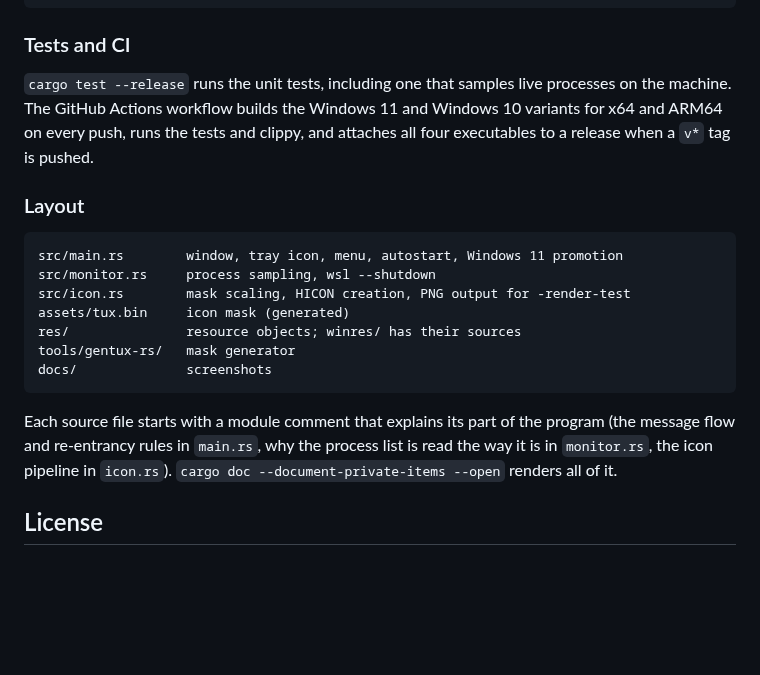
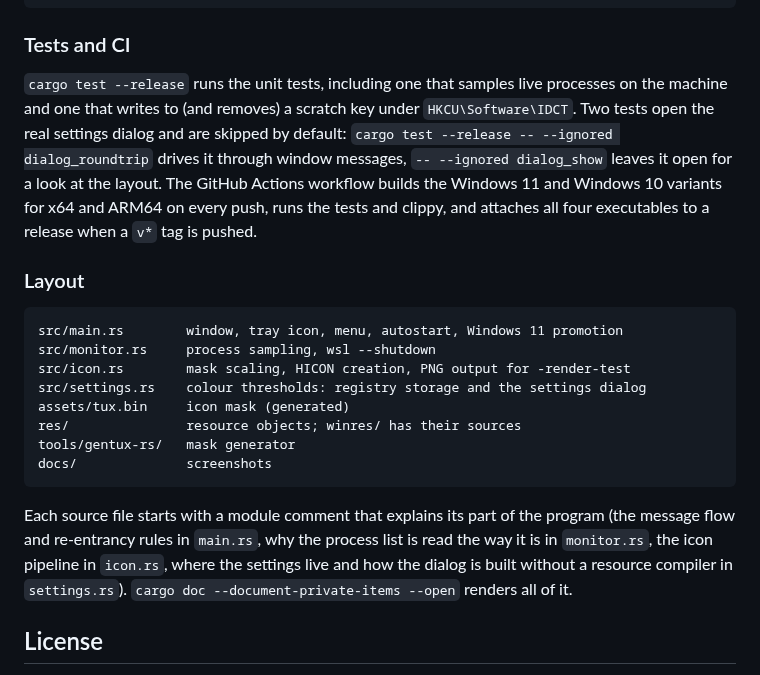
Before and after one commit to ideaconnect/wsl-tray, a Markdown page: README.md, the part around one of its changes. Drawn GitHub-style; blank space fills up the shorter version.

```diff
--- a/README.md
+++ b/README.md
@@ -174,7 +203,11 @@ cargo run --release
 ### Tests and CI
 
 `cargo test --release` runs the unit tests, including one that samples live
-processes on the machine. The GitHub Actions workflow builds the Windows 11
+processes on the machine and one that writes to (and removes) a scratch key
+under `HKCU\Software\IDCT`. Two tests open the real settings dialog and are
+skipped by default: `cargo test --release -- --ignored dialog_roundtrip`
+drives it through window messages, `-- --ignored dialog_show` leaves it open
+for a look at the layout. The GitHub Actions workflow builds the Windows 11
 and Windows 10 variants for x64 and ARM64 on every push, runs the tests and
 clippy, and attaches all four executables to a release when a `v*` tag is
 pushed.
@@ -185,6 +218,7 @@ pushed.
 src/main.rs        window, tray icon, menu, autostart, Windows 11 promotion
 src/monitor.rs     process sampling, wsl --shutdown
 src/icon.rs        mask scaling, HICON creation, PNG output for -render-test
+src/settings.rs    colour thresholds: registry storage and the settings dialog
 assets/tux.bin     icon mask (generated)
 res/               resource objects; winres/ has their sources
 tools/gentux-rs/   mask generator
@@ -194,7 +228,9 @@ docs/              screenshots
 Each source file starts with a module comment that explains its part of the
 program (the message flow and re-entrancy rules in `main.rs`, why the
 process list is read the way it is in `monitor.rs`, the icon pipeline in
-`icon.rs`). `cargo doc --document-private-items --open` renders all of it.
+`icon.rs`, where the settings live and how the dialog is built without a
+resource compiler in `settings.rs`). `cargo doc --document-private-items
+--open` renders all of it.
 
 ## License
 
```
Also changed, not shown: other parts of README.md (+30 -1 lines), docs/settings.png (added), 4 other files.
